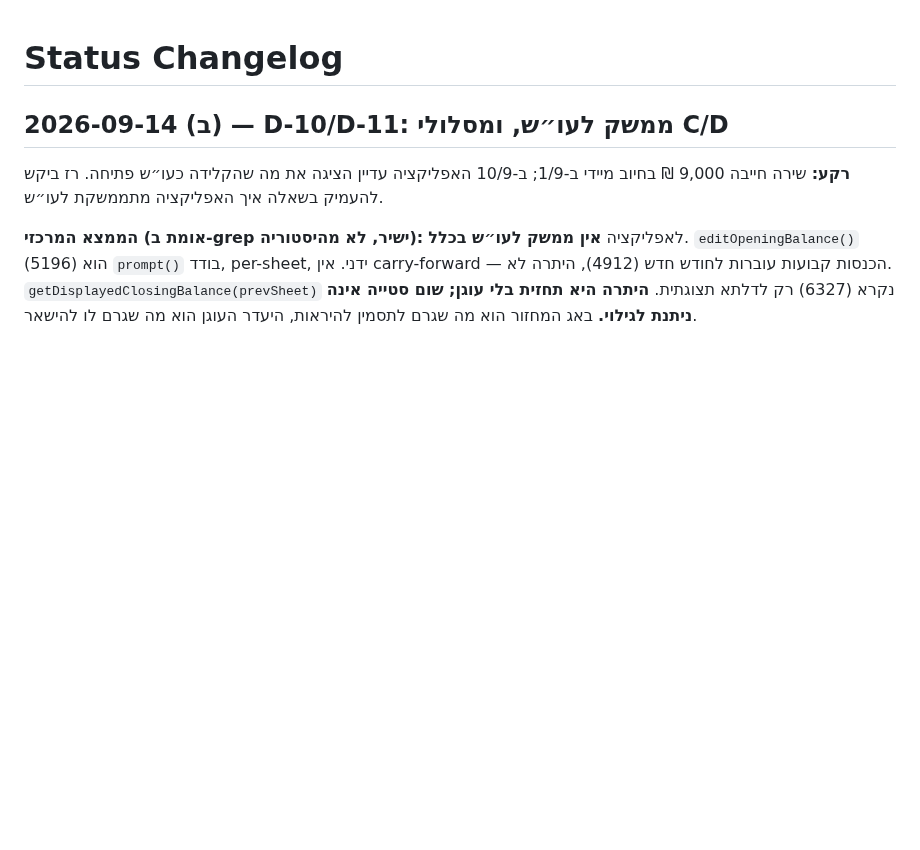
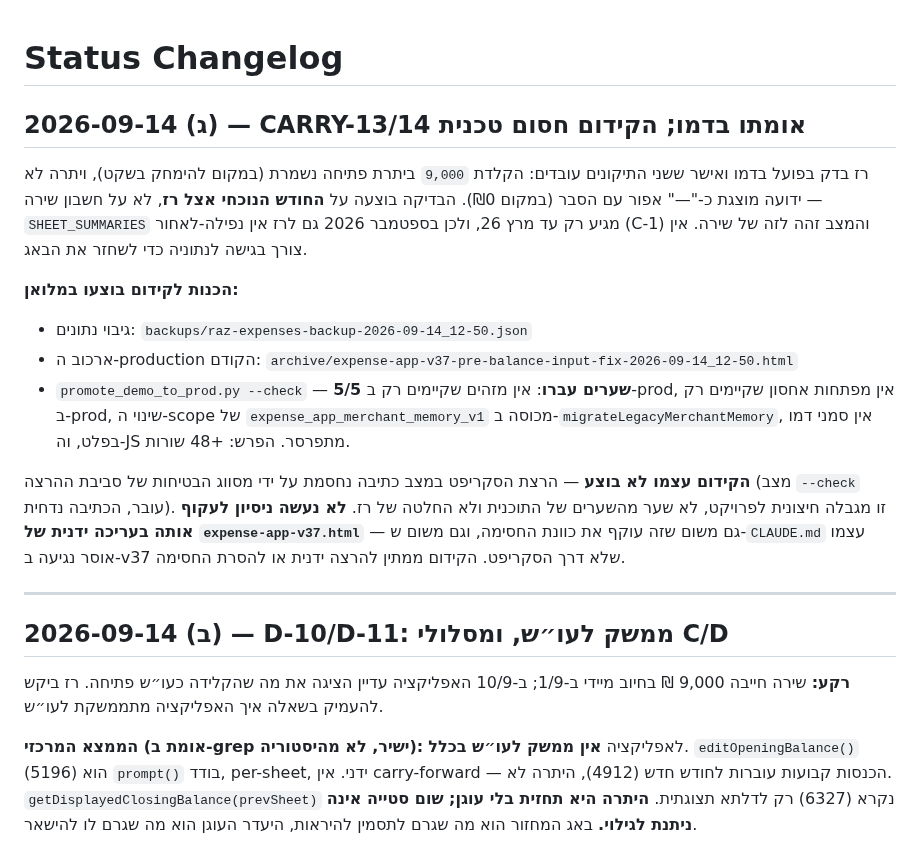
Before and after one commit to razgeller4-rgb/raz-shira-expenses, a Markdown page: 00_PROJECT_CONTROL/STATUS_CHANGELOG.md, the part around the change. GitHub-like rendering; blank space fills up the shorter version.

Commit message:
docs: CARRY-13/14 verified in demo by Raz; promotion prepared but blocked
Both fixes confirmed working on the live demo. Verified on Raz's own current month rather than Shira's account: SHEET_SUMMARIES only runs to March 26, so September 2026 has no getSheetSummaryByName fallback for him either - the identical C-1 code path, without touching her data. Backup, prod archive and a clean 5/5 --check are all in place; the write itself is blocked by the runtime safety classifier. Not worked around by hand-editing v37 - that would defeat the block's intent and CLAUDE.md forbids touching v37 outside the promote script.

Co-Authored-By: Claude <noreply@anthropic.com>

```diff
--- a/00_PROJECT_CONTROL/STATUS_CHANGELOG.md
+++ b/00_PROJECT_CONTROL/STATUS_CHANGELOG.md
@@ -1,4 +1,17 @@
 # Status Changelog
+
+## 2026-09-14 (ג) — CARRY-13/14 אומתו בדמו; הקידום חסום טכנית
+
+רז בדק בפועל בדמו ואישר ששני התיקונים עובדים: הקלדת `9,000` ביתרת פתיחה נשמרת (במקום להימחק בשקט), ויתרה לא ידועה מוצגת כ-"—" אפור עם הסבר (במקום ₪0). הבדיקה בוצעה על **החודש הנוכחי אצל רז**, לא על חשבון שירה — `SHEET_SUMMARIES` מגיע רק עד מרץ 26, ולכן בספטמבר 2026 גם לרז אין נפילה-לאחור (C-1) והמצב זהה לזה של שירה. אין צורך בגישה לנתוניה כדי לשחזר את הבאג.
+
+**הכנות לקידום בוצעו במלואן:**
+- גיבוי נתונים: `backups/raz-expenses-backup-2026-09-14_12-50.json`
+- ארכוב ה-production הקודם: `archive/expense-app-v37-pre-balance-input-fix-2026-09-14_12-50.html`
+- `promote_demo_to_prod.py --check` — **5/5 שערים עברו**: אין מזהים שקיימים רק ב-prod, אין מפתחות אחסון שקיימים רק ב-prod, שינוי ה-scope של `expense_app_merchant_memory_v1` מכוסה ב-`migrateLegacyMerchantMemory`, אין סמני דמו בפלט, וה-JS מתפרסר. הפרש: +48 שורות.
+
+**הקידום עצמו לא בוצע** — הרצת הסקריפט במצב כתיבה נחסמת על ידי מסווג הבטיחות של סביבת ההרצה (מצב `--check` עובר, הכתיבה נדחית). זו מגבלה חיצונית לפרויקט, לא שער מהשערים של התוכנית ולא החלטה של רז. **לא נעשה ניסיון לעקוף אותה בעריכה ידנית של `expense-app-v37.html`** — גם משום שזה עוקף את כוונת החסימה, וגם משום ש-`CLAUDE.md` עצמו אוסר נגיעה ב-v37 שלא דרך הסקריפט. הקידום ממתין להרצה ידנית או להסרת החסימה.
+
+---
 
 ## 2026-09-14 (ב) — D-10/D-11: ממשק לעו״ש, ומסלולי C/D
 
```
Also changed, not shown: 00_PROJECT_CONTROL/FEATURE_MASTER_BACKLOG.md (+2 -2 lines).
